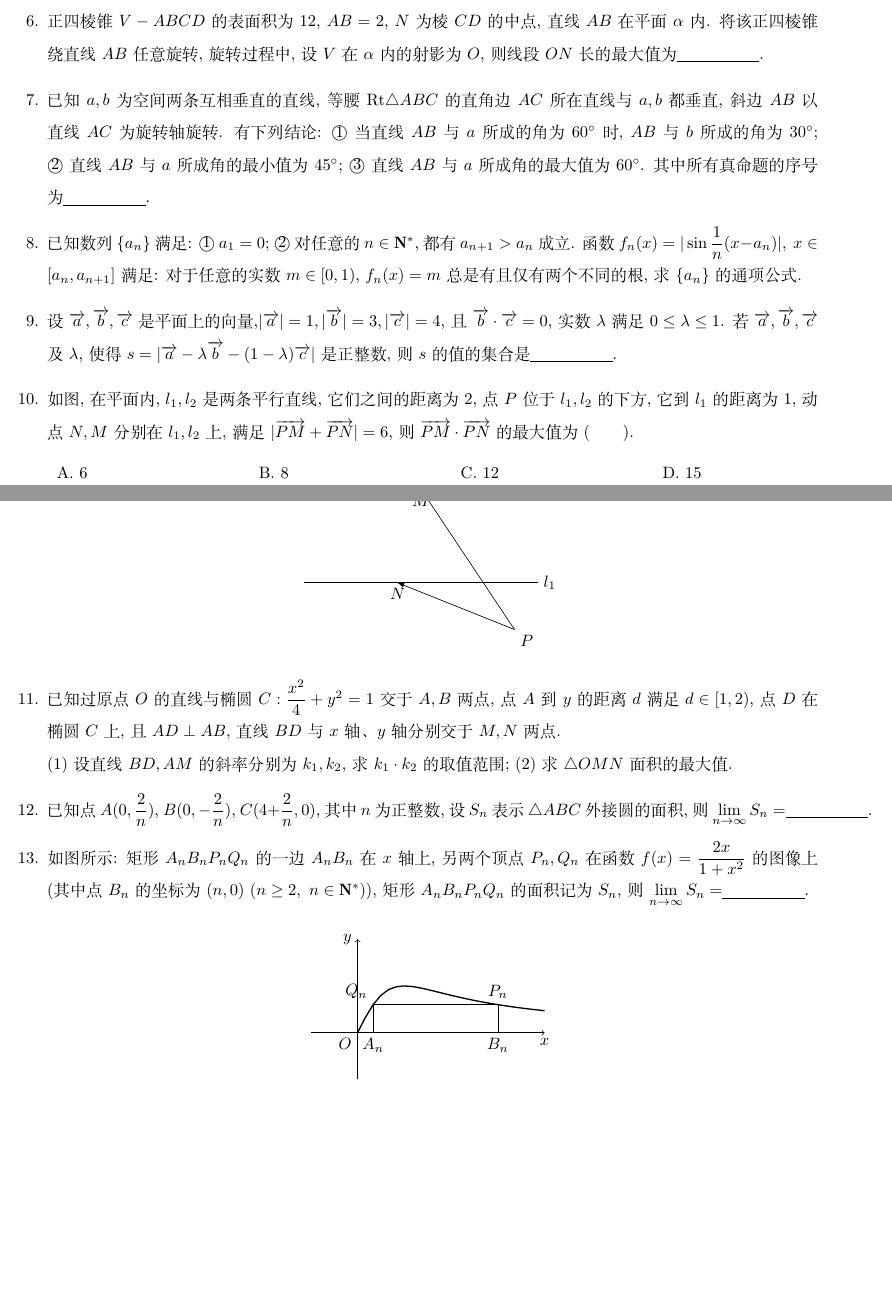
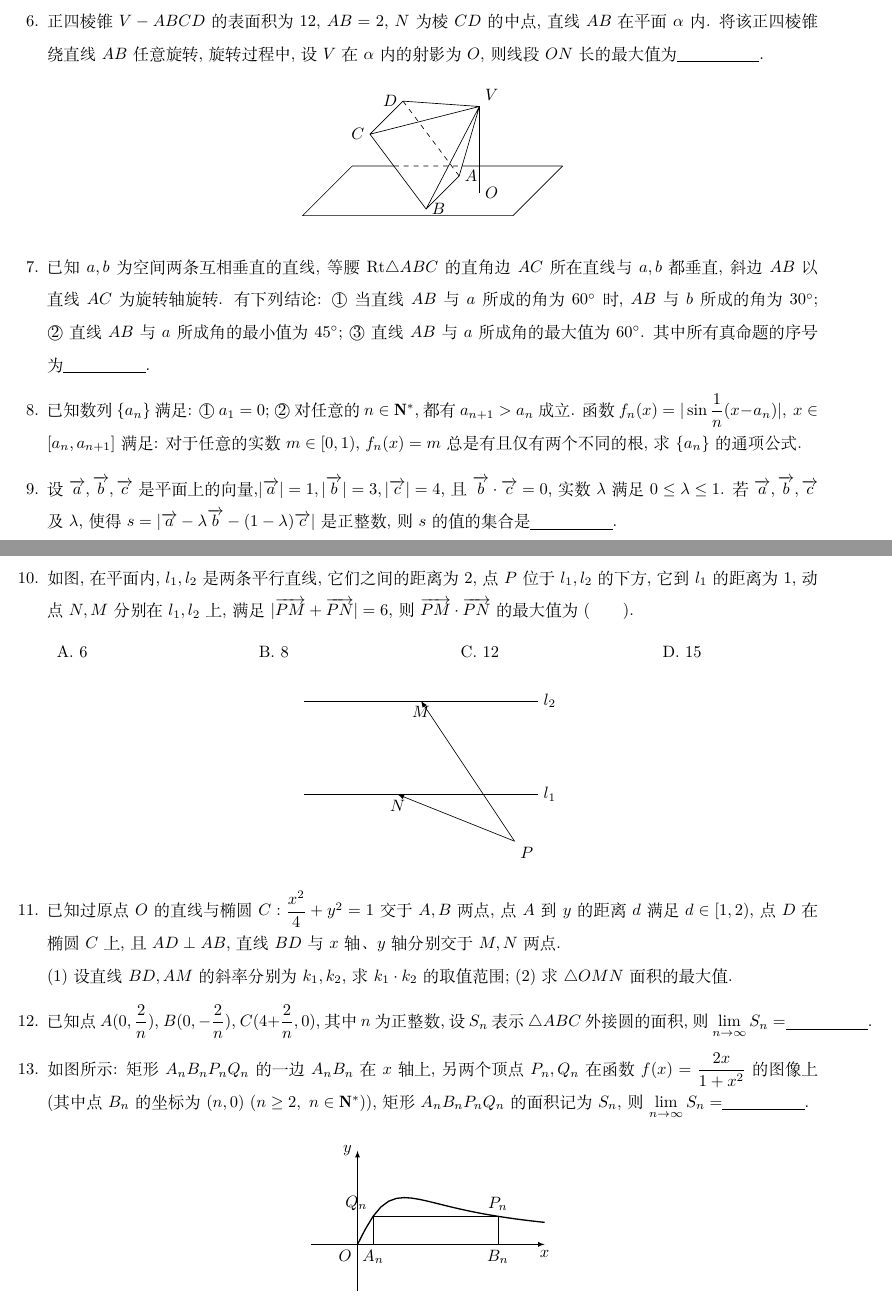
Before and after one commit to WeiyeWang/mathdept, a LaTeX document (题库0.1/2022届高三冲刺题选.tex): two parts of pages 1 and 2 of 2, joined at a grey line, cut so that both start at the same text, the shorter picture padded with empty space. Compiled offline with XeLaTeX; a missing font is replaced by an installed copy or a similar font.

Commit message:
20220614

```diff
--- a/题库0.1/2022届高三冲刺题选.tex
+++ b/题库0.1/2022届高三冲刺题选.tex
@@ -4,7 +4,7 @@
 \usepackage{amssymb,amsmath,amsfonts,amsthm,mathrsfs,dsfont,graphicx}
 \usepackage{ifthen,indentfirst,enumerate,color,titletoc}
 \usepackage{tikz}
-\usetikzlibrary{arrows,calc}
+\usetikzlibrary{arrows,calc,intersections}
 \usepackage[bf,small,indentafter,pagestyles]{titlesec}
 \usepackage[top=1in, bottom=1in,left=0.8in,right=0.8in]{geometry}
 \renewcommand{\baselinestretch}{1.65}
@@ -61,6 +61,29 @@ A.~#1 &B.~#2& C.~#3& D.~#4
 \item 函数$f(x)=\sin x$, 对于$x_1<x_2<x_3<\cdots<x_n$且$x_1,x_2,\cdots,x_n\in [0,8\pi] \ (n\ge 10, \ n\in \mathbf{N})$, 记$M=|f(x_1)-f(x_2) |+|f(x_2)-f(x_3)|+|f(x_3)-f(x_4)|+\cdots+| f(x_{n-1})-f(x_n)|$, 则$M$的最大值等于\blank{50}.
 \item 设$\alpha_1,\alpha_2\in \mathbf{R}$, 且$\dfrac1{2+\sin\alpha_1}+\dfrac1{2+\sin(2\alpha_2)}=2$, 则$|10 \pi-\alpha_1-\alpha_2|$的最小值等于\blank{50}.
 \item 正四棱锥$V-ABCD$的表面积为$12$, $AB=2$, $N$为棱$CD$的中点, 直线$AB$在平面$\alpha$内. 将该正四棱锥绕直线$AB$任意旋转, 旋转过程中, 设$V$在$\alpha$内的射影为$O$, 则线段$ON$长的最大值为\blank{50}.
+\begin{center}
+    \begin{tikzpicture}
+        \coordinate (V) at ({4*sqrt(3)/5},{3*sqrt(3)/5});
+        \coordinate (A) at ({3/5+sqrt(2)/4},{-4/5+sqrt(2)/4});
+        \coordinate (B) at ({3/5-sqrt(2)/4},{-4/5-sqrt(2)/4});
+        \coordinate (C) at ({-3/5-sqrt(2)/4},{4/5-sqrt(2)/4});
+        \coordinate (D) at ({-3/5+sqrt(2)/4},{4/5+sqrt(2)/4});
+        \draw (V) node [above right] {$V$} -- (A) node [right] {$A$} -- (B) node [right] {$B$} -- (C) node [left] {$C$} -- (D) node [left] {$D$}  (V) -- (B) (V) -- (C) (V) -- (D);
+        \draw [dashed] (D) -- (A);
+        \draw (V) -- ({4*sqrt(3)/5},{-4/5}) coordinate (O) node [right] {$O$};
+        \draw (B) ++ (225:0.2) ++ (-2.5,0) coordinate (P);
+        \draw (P) ++ (4.5,0) coordinate (Q);
+        \draw (Q) ++ (45:1.5) coordinate (T) ++ (-4.5,0) coordinate (S);
+        \draw (S) -- (P) -- (Q) -- (T);
+        \path [name path=A--V] (A) -- (V);
+        \path [name path=S--T] (S) -- (T);
+        \path [name path=B--C] (B) -- (C);
+        \path [name intersections={of = A--V and S--T,by=F}];
+        \path [name intersections={of = B--C and S--T,by=E}];
+        \draw (S) -- (E) (F) -- (T);
+        \draw [dashed] (E) -- (F);
+    \end{tikzpicture}
+\end{center}
 \item 已知$a,b$为空间两条互相垂直的直线, 等腰$\mathrm{Rt}\triangle ABC$的直角边$AC$所在直线与$a,b$都垂直, 斜边$AB$以直线$AC$为旋转轴旋转. 有下列结论: \textcircled{1} 当直线$AB$与$a$所成的角为$60^\circ$时, $AB$与$b$所成的角为$30^\circ$; \textcircled{2} 直线$AB$与$a$所成角的最小值为$45^\circ$; \textcircled{3} 直线$AB$与$a$所成角的最大值为$60^\circ$. 其中所有真命题的序号为\blank{50}.
 \item 已知数列$\{a_n\}$满足: \textcircled{1} $a_1=0$; \textcircled{2} 对任意的$n\in \mathbf{N}^*$, 都有$a_{n+1}>a_n$成立.
 函数$f_n(x)=|\sin \dfrac{1}{n}(x-a_n)|, \ x\in [a_n,a_{n+1}]$满足: 对于任意的实数$m\in [0,1)$, $f_n(x)=m$总是有且仅有两个不同的根, 求$\{a_n\}$的通项公式.
@@ -80,7 +103,7 @@ A.~#1 &B.~#2& C.~#3& D.~#4
 \item 已知点$A(0,\dfrac2n)$, $B(0,-\dfrac2n)$, $C(4+\dfrac2n,0)$, 其中$n$为正整数, 设$S_n$表示$\triangle ABC$外接圆的面积, 则$\displaystyle\lim_{n\to\infty}{S_n}=$\blank{50}.
 \item 如图所示: 矩形$A_nB_nP_nQ_n$的一边$A_nB_n$在$x$轴上, 另两个顶点$P_n,Q_n$在函数$f(x)=\dfrac{2x}{1+x^2}$的图像上(其中点$B_n$的坐标为$(n,0) \ (n\ge 2,\ n\in \mathbf{N}^*)$), 矩形$A_nB_nP_nQ_n$的面积记为$S_n$, 则$\displaystyle\lim_{n\to\infty}{S_n}=$\blank{50}.
 \begin{center}
-    \begin{tikzpicture}
+    \begin{tikzpicture}[>=latex]
         \draw [->] (-1,0) -- (4,0) node [below] {$x$};
         \draw [->] (0,-1) -- (0,2) node [left] {$y$};
         \draw (0,0) node [below left] {$O$};
```
Also changed, not shown: 题库0.1/2022届高三冲刺题选.pdf, 4 other files.
